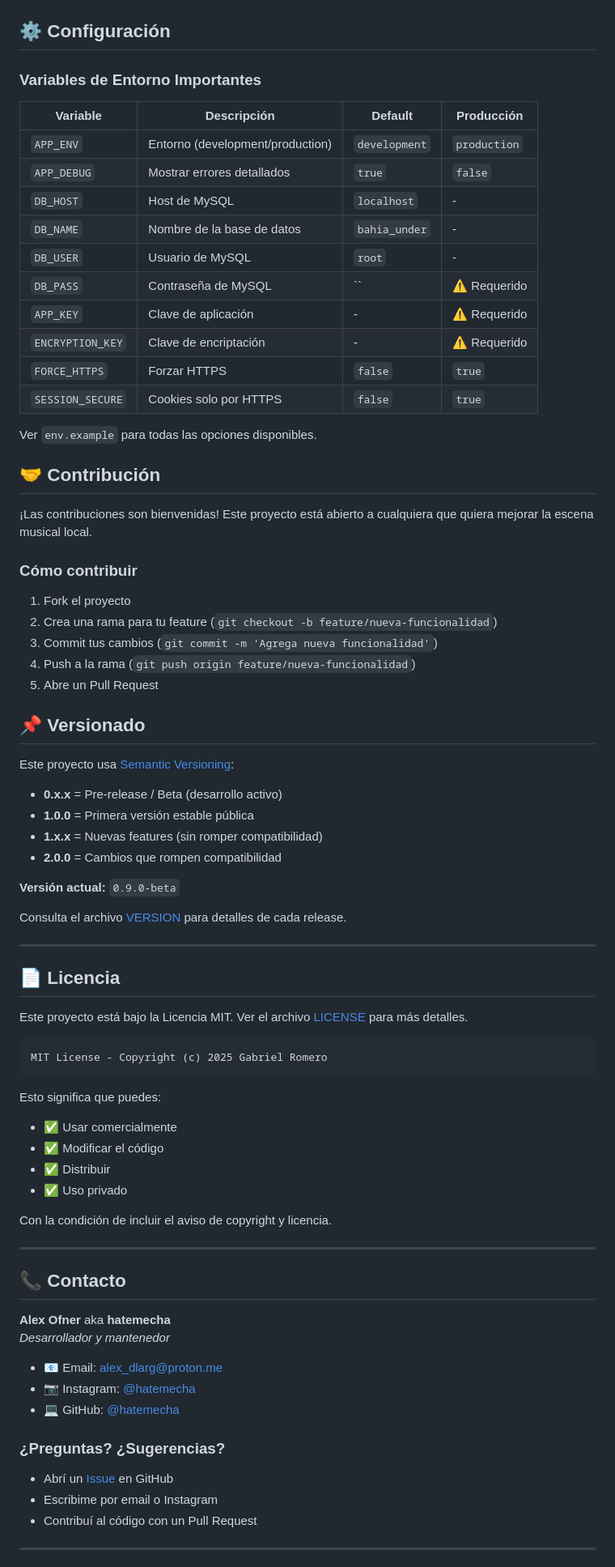
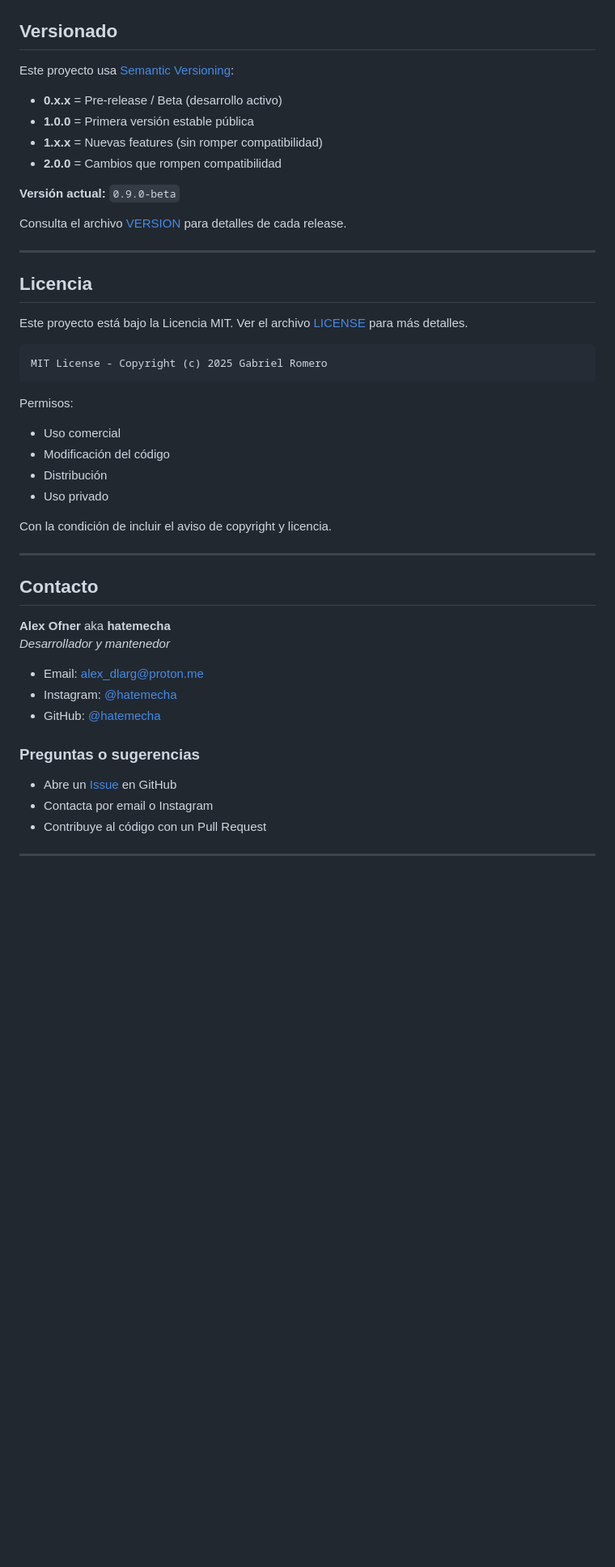
Before and after one commit to hatemecha/bahia-under-web, a Markdown page: README.md, the part around the change printed below. Shown: that part at 81% size. Drawn GitHub-style; blank space fills up the shorter version.

````diff
--- a/README.md
+++ b/README.md
@@ -254,37 +105,4 @@ El sitio ya debería estar funcionando. Inicia sesión y comienza a subir músic
-## ⚙️ Configuración
-
-### Variables de Entorno Importantes
-
-| Variable | Descripción | Default | Producción |
-|----------|-------------|---------|------------|
-| `APP_ENV` | Entorno (development/production) | `development` | `production` |
-| `APP_DEBUG` | Mostrar errores detallados | `true` | `false` |
-| `DB_HOST` | Host de MySQL | `localhost` | - |
-| `DB_NAME` | Nombre de la base de datos | `bahia_under` | - |
-| `DB_USER` | Usuario de MySQL | `root` | - |
-| `DB_PASS` | Contraseña de MySQL | `` | ⚠️ Requerido |
-| `APP_KEY` | Clave de aplicación | - | ⚠️ Requerido |
-| `ENCRYPTION_KEY` | Clave de encriptación | - | ⚠️ Requerido |
-| `FORCE_HTTPS` | Forzar HTTPS | `false` | `true` |
-| `SESSION_SECURE` | Cookies solo por HTTPS | `false` | `true` |
-
-Ver `env.example` para todas las opciones disponibles.
-
-
-## 🤝 Contribución
-
-¡Las contribuciones son bienvenidas! Este proyecto está abierto a cualquiera que quiera mejorar la escena musical local.
-
-### Cómo contribuir
-
-1. Fork el proyecto
-2. Crea una rama para tu feature (`git checkout -b feature/nueva-funcionalidad`)
-3. Commit tus cambios (`git commit -m 'Agrega nueva funcionalidad'`)
-4. Push a la rama (`git push origin feature/nueva-funcionalidad`)
-5. Abre un Pull Request
-
-
-## 📌 Versionado
+## Versionado
 
 Este proyecto usa [Semantic Versioning](https://semver.org/):
 
@@ -299,7 +117,7 @@ Consulta el archivo [VERSION](VERSION) para detalles de cada release.
 
 ---
 
-## 📄 Licencia
+## Licencia
 
 Este proyecto está bajo la Licencia MIT. Ver el archivo [LICENSE](LICENSE) para más detalles.
 
@@ -307,29 +125,29 @@ Este proyecto está bajo la Licencia MIT. Ver el archivo [LICENSE](LICENSE) para
 MIT License - Copyright (c) 2025 Gabriel Romero
 ```
 
-Esto significa que puedes:
-- ✅ Usar comercialmente
-- ✅ Modificar el código
-- ✅ Distribuir
-- ✅ Uso privado
+Permisos:
+- Uso comercial
+- Modificación del código
+- Distribución
+- Uso privado
 
 Con la condición de incluir el aviso de copyright y licencia.
 
 ---
 
-## 📞 Contacto
+## Contacto
 
 **Alex Ofner** aka **hatemecha**
 *Desarrollador y mantenedor*
 
-- 📧 Email: [alex_dlarg@proton.me](mailto:alex_dlarg@proton.me)
-- 📷 Instagram: [@hatemecha](https://instagram.com/hatemecha)
-- 💻 GitHub: [@hatemecha](https://github.com/hatemecha)
+- Email: [alex_dlarg@proton.me](mailto:alex_dlarg@proton.me)
+- Instagram: [@hatemecha](https://instagram.com/hatemecha)
+- GitHub: [@hatemecha](https://github.com/hatemecha)
 
-### ¿Preguntas? ¿Sugerencias?
+### Preguntas o sugerencias
 
-- Abrí un [Issue](https://github.com/hatemecha/bahia-under-web/issues) en GitHub
-- Escribime por email o Instagram
-- Contribuí al código con un Pull Request
+- Abre un [Issue](https://github.com/hatemecha/bahia-under-web/issues) en GitHub
+- Contacta por email o Instagram
+- Contribuye al código con un Pull Request
 
 ---
````
Also changed, not shown: other parts of README.md (+34 -193 lines).
